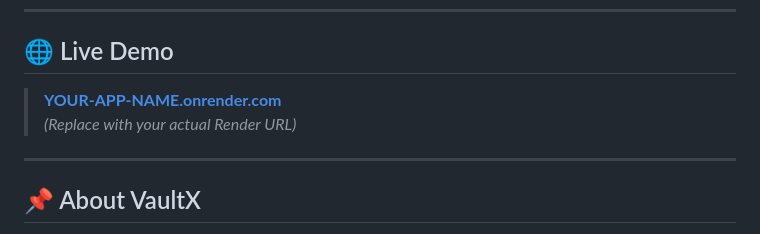
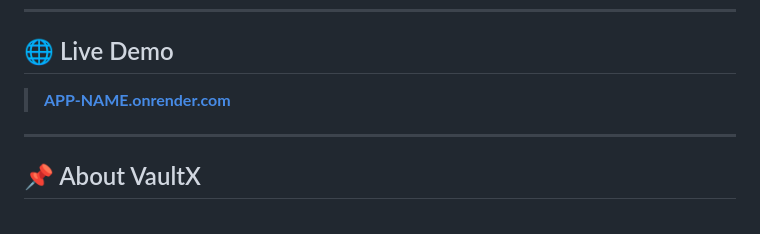
Before and after one commit to Niramaynextgen/Vaultx-Encrypted-Vault-SAAS-APP, a Markdown page: README.md, the part around the change. Drawn GitHub-style.

```diff
--- a/README.md
+++ b/README.md
@@ -11,8 +11,8 @@
 
 ## 🌐 Live Demo
 
-> **[YOUR-APP-NAME.onrender.com](https://your-app-name.onrender.com)**
-> *(Replace with your actual Render URL)*
+> **[APP-NAME.onrender.com](https://app-name.onrender.com)**
+
 
 ---
 
```
